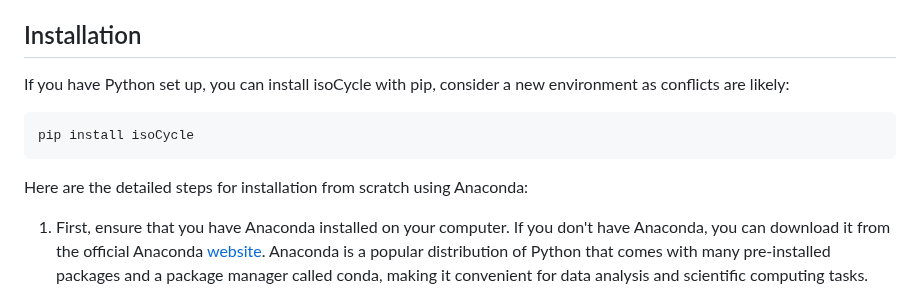
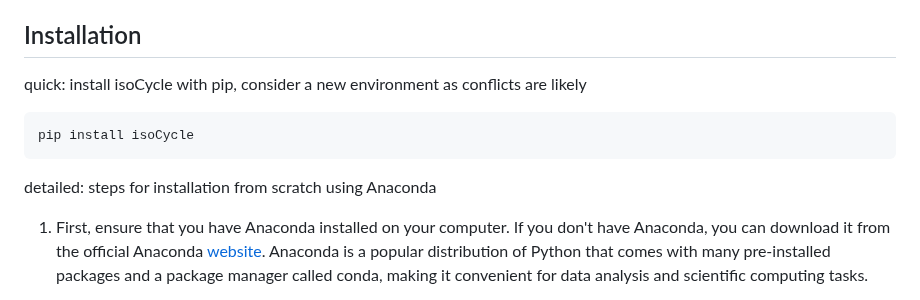
Before and after one commit to esiabri/isoCycle, a Markdown page: README.md, the part around the change. Drawn GitHub-style.

````diff
--- a/README.md
+++ b/README.md
@@ -26,13 +26,13 @@ isoCycle employs a decoder developed with TensorFlow. Leveraging a GPU highly re
 
 ## Installation
 <p>
-If you have Python set up, you can install isoCycle with pip, consider a new environment as conflicts are likely:
+quick: install isoCycle with pip, consider a new environment as conflicts are likely
 
 ```buildoutcfg
 pip install isoCycle
 ```
 
-Here are the detailed steps for installation from scratch using Anaconda:
+detailed: steps for installation from scratch using Anaconda
 
 1. First, ensure that you have Anaconda installed on your computer. If you don't have Anaconda, you can download it from the official Anaconda [website](https://www.anaconda.com/downloads). Anaconda is a popular distribution of Python that comes with many pre-installed packages and a package manager called conda, making it convenient for data analysis and scientific computing tasks.
 
````
